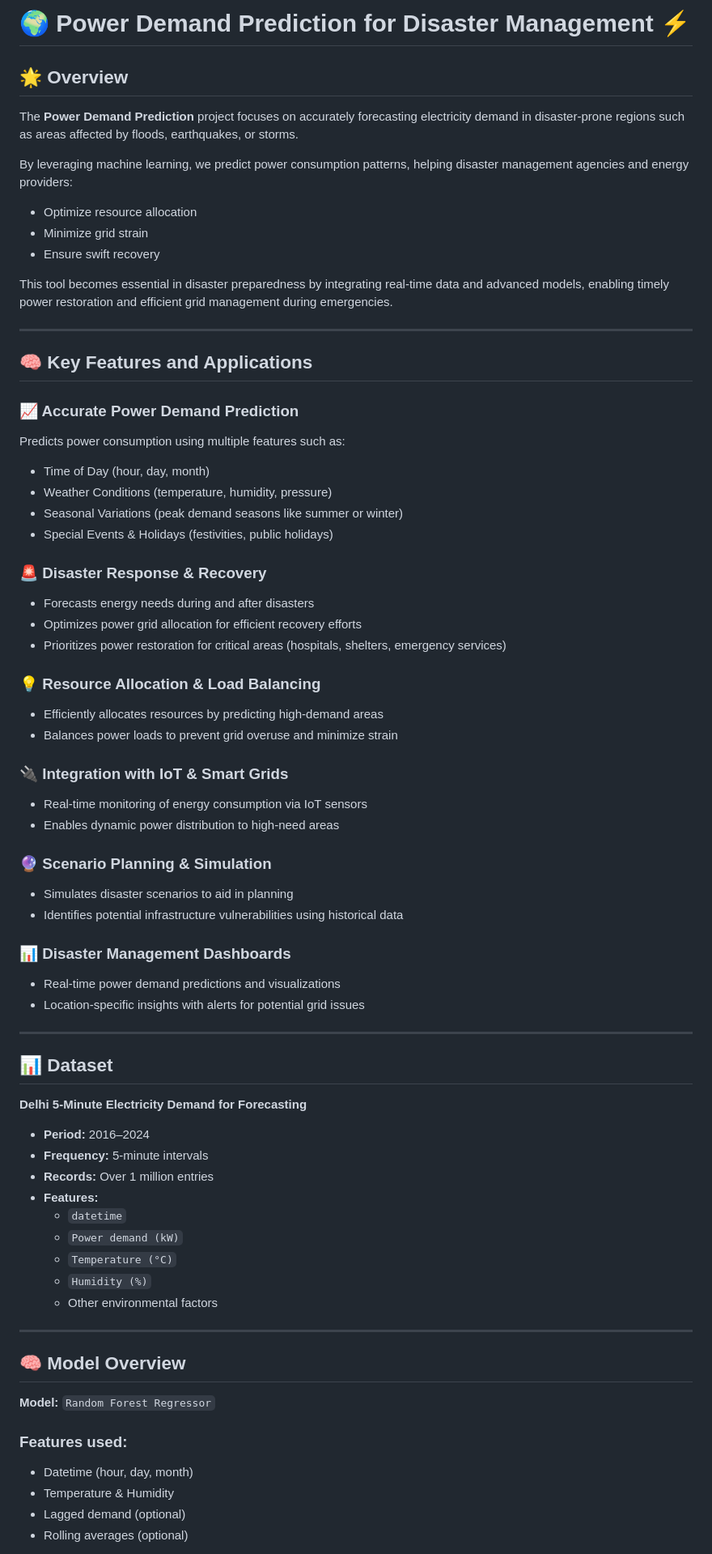
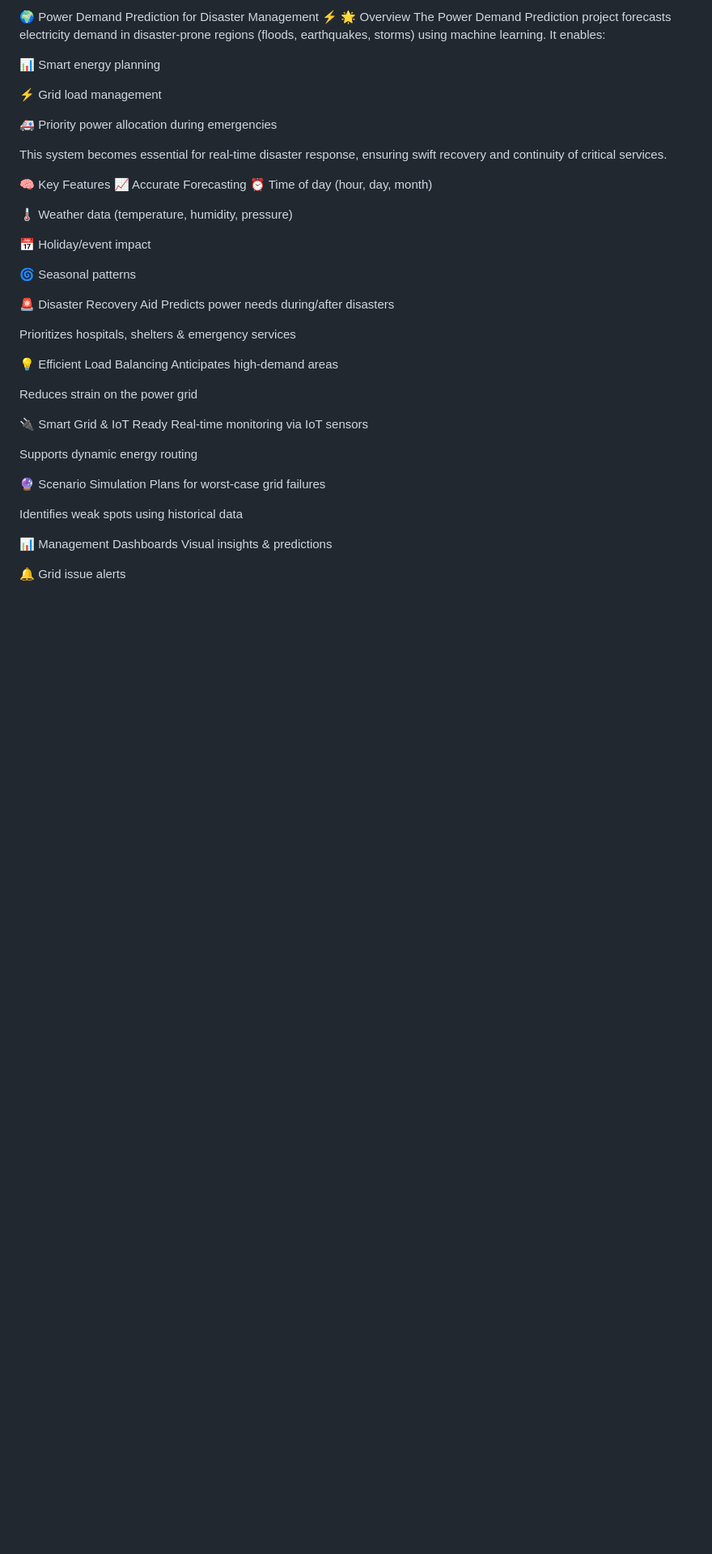
Before and after one commit to AnushkaShivade19/ElectricityDemandPredicter, a Markdown page: README.md, the part around one of its changes. Shown at 81% size. Drawn GitHub-style; blank space fills up the shorter version.

```diff
--- a/README.md
+++ b/README.md
@@ -1,71 +1,47 @@
-# 🌍 Power Demand Prediction for Disaster Management ⚡
+🌍 Power Demand Prediction for Disaster Management ⚡
+🌟 Overview
+The Power Demand Prediction project forecasts electricity demand in disaster-prone regions (floods, earthquakes, storms) using machine learning. It enables:
 
-## 🌟 Overview
-The **Power Demand Prediction** project focuses on accurately forecasting electricity demand in disaster-prone regions such as areas affected by floods, earthquakes, or storms.
+📊 Smart energy planning
 
-By leveraging machine learning, we predict power consumption patterns, helping disaster management agencies and energy providers:
-- Optimize resource allocation
-- Minimize grid strain
-- Ensure swift recovery
+⚡ Grid load management
 
-This tool becomes essential in disaster preparedness by integrating real-time data and advanced models, enabling timely power restoration and efficient grid management during emergencies.
+🚑 Priority power allocation during emergencies
 
----
+This system becomes essential for real-time disaster response, ensuring swift recovery and continuity of critical services.
 
-## 🧠 Key Features and Applications
+🧠 Key Features
+📈 Accurate Forecasting
+⏰ Time of day (hour, day, month)
 
-### 📈 Accurate Power Demand Prediction
-Predicts power consumption using multiple features such as:
-- Time of Day (hour, day, month)
-- Weather Conditions (temperature, humidity, pressure)
-- Seasonal Variations (peak demand seasons like summer or winter)
-- Special Events & Holidays (festivities, public holidays)
+🌡️ Weather data (temperature, humidity, pressure)
 
-### 🚨 Disaster Response & Recovery
-- Forecasts energy needs during and after disasters
-- Optimizes power grid allocation for efficient recovery efforts
-- Prioritizes power restoration for critical areas (hospitals, shelters, emergency services)
+📅 Holiday/event impact
 
-### 💡 Resource Allocation & Load Balancing
-- Efficiently allocates resources by predicting high-demand areas
-- Balances power loads to prevent grid overuse and minimize strain
+🌀 Seasonal patterns
 
-### 🔌 Integration with IoT & Smart Grids
-- Real-time monitoring of energy consumption via IoT sensors
-- Enables dynamic power distribution to high-need areas
+🚨 Disaster Recovery Aid
+Predicts power needs during/after disasters
 
-### 🔮 Scenario Planning & Simulation
-- Simulates disaster scenarios to aid in planning
-- Identifies potential infrastructure vulnerabilities using historical data
+Prioritizes hospitals, shelters & emergency services
 
-### 📊 Disaster Management Dashboards
-- Real-time power demand predictions and visualizations
-- Location-specific insights with alerts for potential grid issues
+💡 Efficient Load Balancing
+Anticipates high-demand areas
 
----
+Reduces strain on the power grid
 
-## 📊 Dataset
-**Delhi 5-Minute Electricity Demand for Forecasting**
+🔌 Smart Grid & IoT Ready
+Real-time monitoring via IoT sensors
 
-- **Period:** 2016–2024
-- **Frequency:** 5-minute intervals
-- **Records:** Over 1 million entries
-- **Features:**
-  - `datetime`
-  - `Power demand (kW)`
-  - `Temperature (°C)`
-  - `Humidity (%)`
-  - Other environmental factors
+Supports dynamic energy routing
 
----
+🔮 Scenario Simulation
+Plans for worst-case grid failures
 
-## 🧠 Model Overview
+Identifies weak spots using historical data
 
-**Model:** `Random Forest Regressor`
+📊 Management Dashboards
+Visual insights & predictions
 
-### Features used:
-- Datetime (hour, day, month)
-- Temperature & Humidity
-- Lagged demand (optional)
-- Rolling averages (optional)
+🔔 Grid issue alerts
 
```
Also changed, not shown: other parts of README.md (+92 -51 lines).
